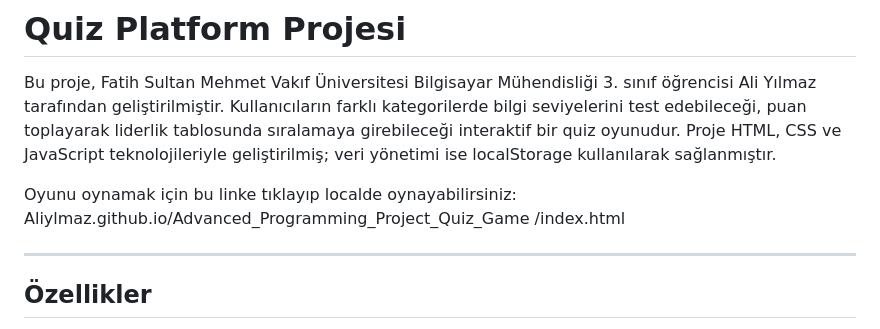
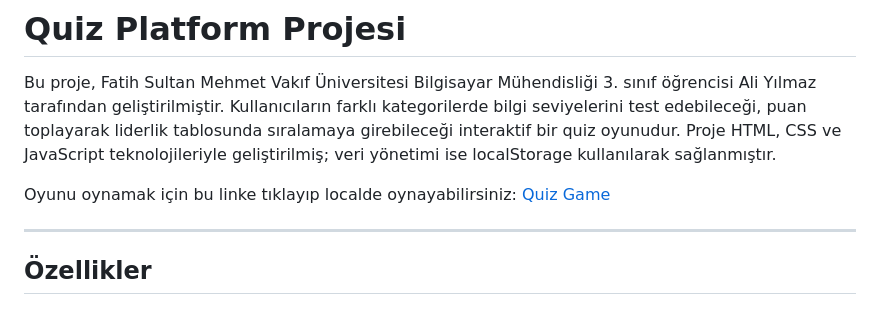
Before and after one commit to Aliylmaz/Aliylmaz.github.io, a Markdown page: README.md, the part around the change. Drawn GitHub-style.

```diff
--- a/README.md
+++ b/README.md
@@ -2,9 +2,7 @@
 
 Bu proje, Fatih Sultan Mehmet Vakıf Üniversitesi Bilgisayar Mühendisliği 3. sınıf öğrencisi Ali Yılmaz tarafından geliştirilmiştir. Kullanıcıların farklı kategorilerde bilgi seviyelerini test edebileceği, puan toplayarak liderlik tablosunda sıralamaya girebileceği interaktif bir quiz oyunudur. Proje HTML, CSS ve JavaScript teknolojileriyle geliştirilmiş; veri yönetimi ise localStorage kullanılarak sağlanmıştır.
 
-Oyunu oynamak için bu linke tıklayıp localde oynayabilirsiniz:
-Aliylmaz.github.io/Advanced_Programming_Project_Quiz_Game
-/index.html
+Oyunu oynamak için bu linke tıklayıp localde oynayabilirsiniz: [Quiz Game](https://aliylmaz.github.io/Advanced_Programming_Project_Quiz_Game/index.html)
 
 ---
 
```
